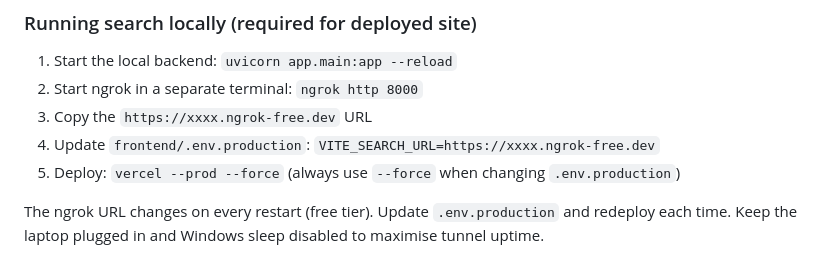
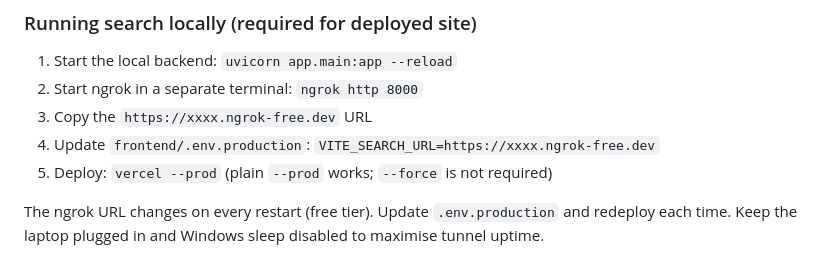
Before and after one commit to joshmiao1065/MIR-Integrated-Audio-Sample-Platform, a Markdown page: CLAUDE.md, the part around the change. GitHub-like rendering.

Commit message:
CLAUDE.md: vercel --prod works without --force
Co-Authored-By: Claude Sonnet 4.6 <noreply@anthropic.com>

```diff
--- a/CLAUDE.md
+++ b/CLAUDE.md
@@ -107,7 +107,7 @@ A runtime override is also supported: `localStorage.setItem("search_api_url", "h
 2. Start ngrok in a separate terminal: `ngrok http 8000`
 3. Copy the `https://xxxx.ngrok-free.dev` URL
 4. Update `frontend/.env.production`: `VITE_SEARCH_URL=https://xxxx.ngrok-free.dev`
-5. Deploy: `vercel --prod --force` (always use `--force` when changing `.env.production`)
+5. Deploy: `vercel --prod` (plain `--prod` works; `--force` is not required)
 
 The ngrok URL changes on every restart (free tier). Update `.env.production` and redeploy each time. Keep the laptop plugged in and Windows sleep disabled to maximise tunnel uptime.
 
```
